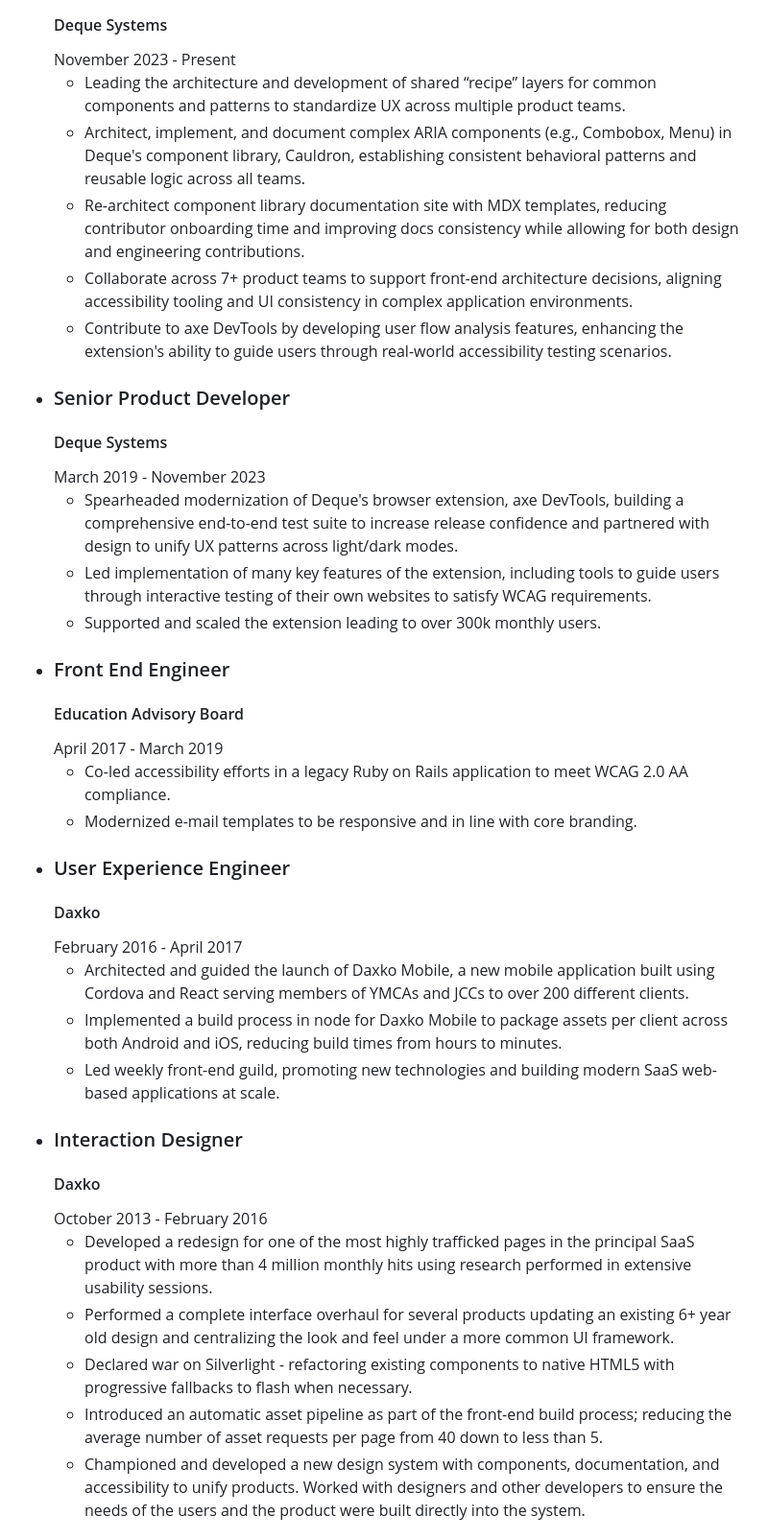
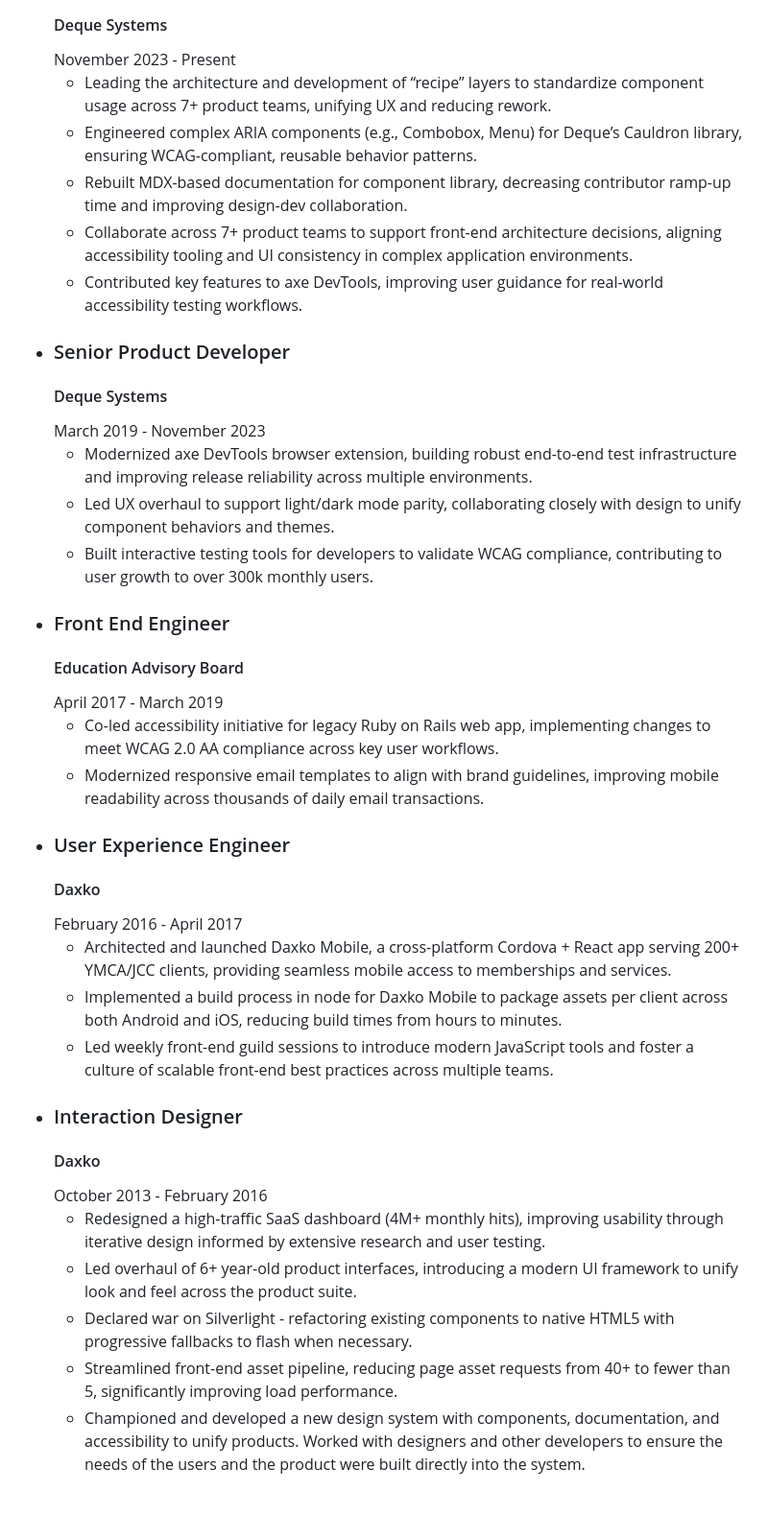
Before and after one commit to scurker/scurker.com, a Markdown page: site/resume/index.md, the part around the change. Shown at 96% size. Rendered like a GitHub page; blank space fills up the shorter version.

Commit message:
wording tweaks

```diff
--- a/site/resume/index.md
+++ b/site/resume/index.md
@@ -23,11 +23,11 @@ title: "Résumé of Jason Wilson"
           <h4>Deque Systems</h4>
           <date>November 2023 - Present</date>
           <ul>
-            <li>Leading the architecture and development of shared “recipe” layers for common components and patterns to standardize UX across multiple product teams.</li>
-            <li>Architect, implement, and document complex ARIA components (e.g., Combobox, Menu) in Deque's component library, Cauldron, establishing consistent behavioral patterns and reusable logic across all teams.</li>
-            <li>Re-architect component library documentation site with MDX templates, reducing contributor onboarding time and improving docs consistency while allowing for both design and engineering contributions.</li>
+            <li>Leading the architecture and development of “recipe” layers to standardize component usage across 7+ product teams, unifying UX and reducing rework.</li>
+            <li>Engineered complex ARIA components (e.g., Combobox, Menu) for Deque’s Cauldron library, ensuring WCAG-compliant, reusable behavior patterns.</li>
+            <li>Rebuilt MDX-based documentation for component library, decreasing contributor ramp-up time and improving design-dev collaboration.</li>
             <li>Collaborate across 7+ product teams to support front-end architecture decisions, aligning accessibility tooling and UI consistency in complex application environments.</li>
-            <li>Contribute to axe DevTools by developing user flow analysis features, enhancing the extension's ability to guide users through real-world accessibility testing scenarios.</li>
+            <li>Contributed key features to axe DevTools, improving user guidance for real-world accessibility testing workflows.</li>
           </ul>
         </li>
         <li class="experience">
@@ -35,9 +35,9 @@ title: "Résumé of Jason Wilson"
           <h4>Deque Systems</h4>
           <date>March 2019 - November 2023</date>
           <ul>
-            <li>Spearheaded modernization of Deque's browser extension, axe DevTools, building a comprehensive end-to-end test suite to increase release confidence and partnered with design to unify UX patterns across light/dark modes.</li>
-            <li>Led implementation of many key features of the extension, including tools to guide users through interactive testing of their own websites to satisfy WCAG requirements.</li>
-            <li>Supported and scaled the extension leading to over 300k monthly users.</li>
+            <li>Modernized axe DevTools browser extension, building robust end-to-end test infrastructure and improving release reliability across multiple environments.</li>
+            <li>Led UX overhaul to support light/dark mode parity, collaborating closely with design to unify component behaviors and themes.</li>
+            <li>Built interactive testing tools for developers to validate WCAG compliance, contributing to user growth to over 300k monthly users.</li>
           </ul>
         </li>
         <li class="experience">
@@ -45,8 +45,8 @@ title: "Résumé of Jason Wilson"
           <h4>Education Advisory Board</h4>
           <date>April 2017 - March 2019</date>
           <ul>
-            <li>Co-led accessibility efforts in a legacy Ruby on Rails application to meet WCAG 2.0 AA compliance.</li>
-            <li>Modernized e-mail templates to be responsive and in line with core branding.</li>
+            <li>Co-led accessibility initiative for legacy Ruby on Rails web app, implementing changes to meet WCAG 2.0 AA compliance across key user workflows.</li>
+            <li>Modernized responsive email templates to align with brand guidelines, improving mobile readability across thousands of daily email transactions.</li>
           </ul>
         </li>
         <li class="experience">
@@ -54,9 +54,9 @@ title: "Résumé of Jason Wilson"
           <h4>Daxko</h4>
           <date>February 2016 - April 2017</date>
           <ul>
-            <li>Architected and guided the launch of Daxko Mobile, a new mobile application built using Cordova and React serving members of YMCAs and JCCs to over 200 different clients.</li>
+            <li>Architected and launched Daxko Mobile, a cross-platform Cordova + React app serving 200+ YMCA/JCC clients, providing seamless mobile access to memberships and services.</li>
             <li>Implemented a build process in node for Daxko Mobile to package assets per client across both Android and iOS, reducing build times from hours to minutes.</li>
-            <li>Led weekly front-end guild, promoting new technologies and building modern SaaS web-based applications at scale.</li>
+            <li>Led weekly front-end guild sessions to introduce modern JavaScript tools and foster a culture of scalable front-end best practices across multiple teams.</li>
           </ul>
         </li>
         <li class="experience">
@@ -64,10 +64,10 @@ title: "Résumé of Jason Wilson"
           <h4>Daxko</h4>
           <date>October 2013 - February 2016</date>
           <ul>
-            <li>Developed a redesign for one of the most highly trafficked pages in the principal SaaS product with more than 4 million monthly hits using research performed in extensive usability sessions.</li>
-            <li>Performed a complete interface overhaul for several products updating an existing 6+ year old design and centralizing the look and feel under a more common UI framework.</li>
+            <li>Redesigned a high-traffic SaaS dashboard (4M+ monthly hits), improving usability through iterative design informed by extensive research and user testing.</li>
+            <li>Led overhaul of 6+ year-old product interfaces, introducing a modern UI framework to unify look and feel across the product suite.</li>
             <li>Declared war on Silverlight - refactoring existing components to native HTML5 with progressive fallbacks to flash when necessary.</li>
-            <li>Introduced an automatic asset pipeline as part of the front-end build process; reducing the average number of asset requests per page from 40 down to less than 5.</li>
+            <li>Streamlined front-end asset pipeline, reducing page asset requests from 40+ to fewer than 5, significantly improving load performance.</li>
             <li>Championed and developed a new design system with components, documentation, and accessibility to unify products. Worked with designers and other developers to ensure the needs of the users and the product were built directly into the system.</li>
           </ul>
         </li>
```
